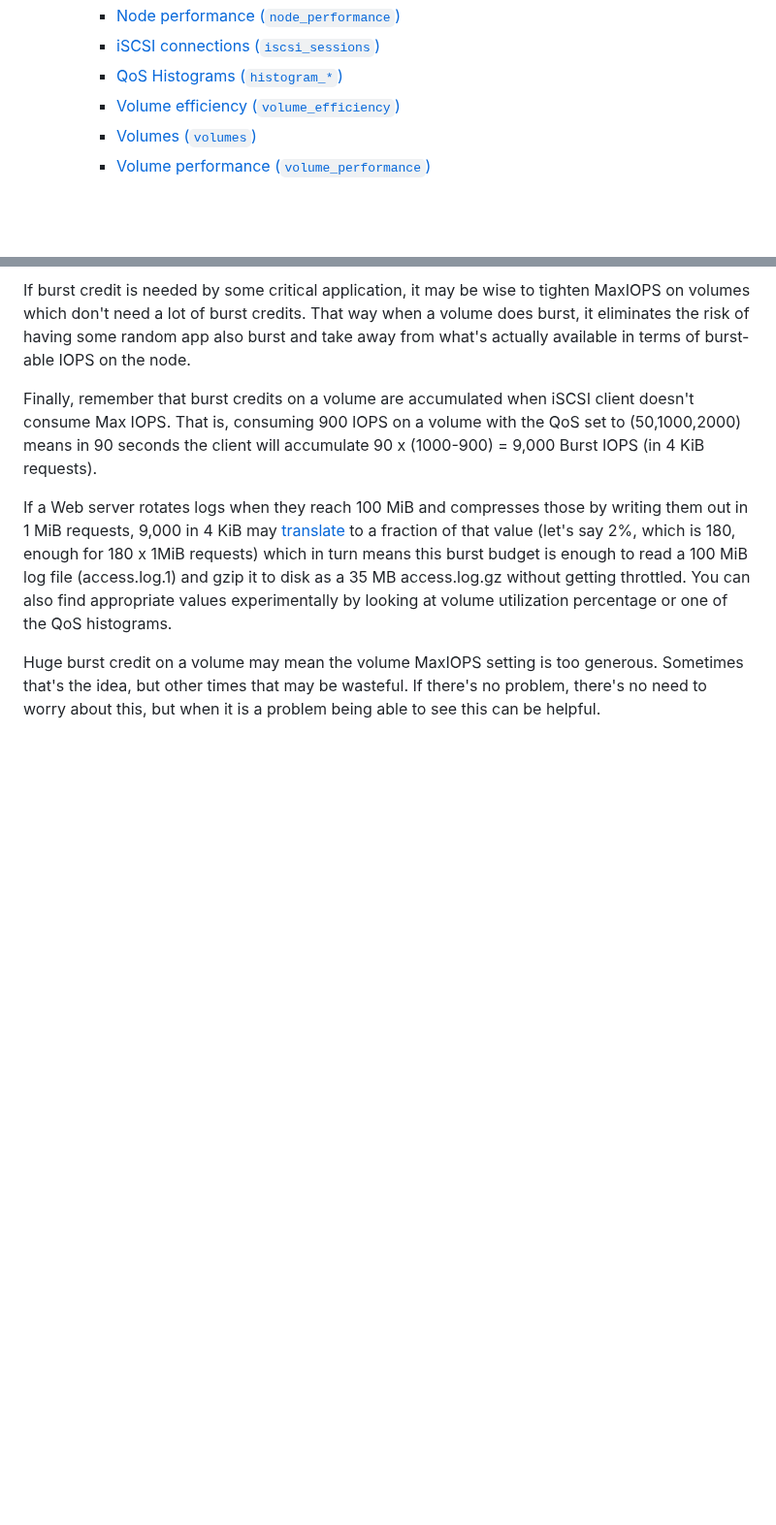
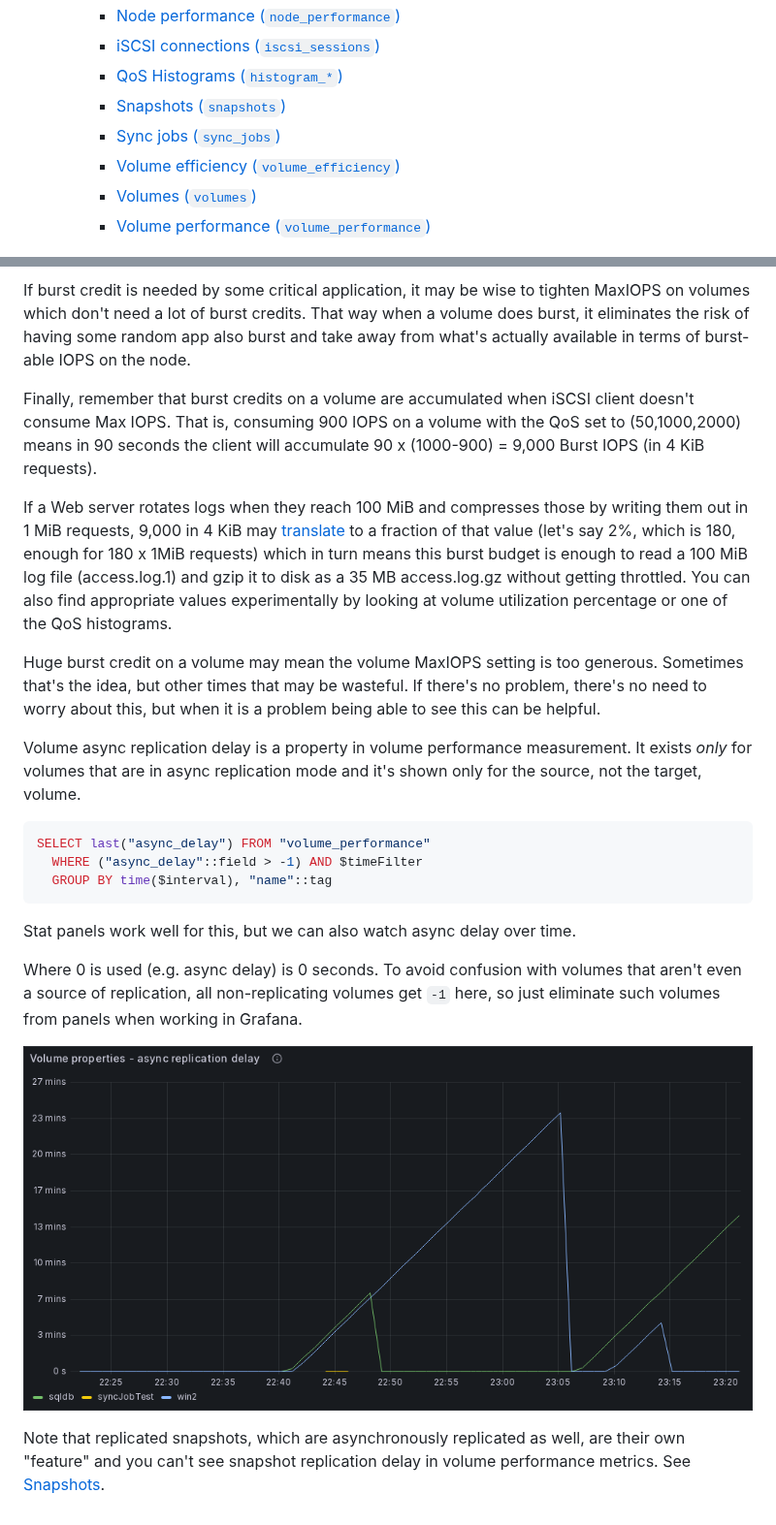
Before and after one commit to scaleoutsean/sfc, a Markdown page: docs/dashboards.md, 2 parts joined by grey strips. Shown at 97% size. Drawn GitHub-style; pictures changed too: images/sfc-example-dashboard-14-volume-async-replication-delay.png (added); blank space fills up the shorter version.

````diff
--- a/docs/dashboards.md
+++ b/docs/dashboards.md
@@ -19,6 +19,8 @@
     - [Node performance (`node_performance`)](#node-performance-node_performance)
     - [iSCSI connections (`iscsi_sessions`)](#iscsi-connections-iscsi_sessions)
     - [QoS Histograms (`histogram_*`)](#qos-histograms-histogram_)
+    - [Snapshots (`snapshots`)](#snapshots-snapshots)
+    - [Sync jobs (`sync_jobs`)](#sync-jobs-sync_jobs)
     - [Volume efficiency (`volume_efficiency`)](#volume-efficiency-volume_efficiency)
     - [Volumes (`volumes`)](#volumes-volumes)
     - [Volume performance (`volume_performance`)](#volume-performance-volume_performance)
@@ -465,3 +504,19 @@ Finally, remember that burst credits on a volume are accumulated when iSCSI clie
 If a Web server rotates logs when they reach 100 MiB and compresses those by writing them out in 1 MiB requests, 9,000 in 4 KiB may [translate](https://docs.netapp.com/us-en/element-software/concepts/concept_data_manage_volumes_solidfire_quality_of_service.html#qos-performance) to a fraction of that value (let's say 2%, which is 180, enough for 180 x 1MiB requests) which in turn means this burst budget is enough to read a 100 MiB log file (access.log.1) and gzip it to disk as a 35 MB access.log.gz without getting throttled. You can also find appropriate values experimentally by looking at volume utilization percentage or one of the QoS histograms.
 
 Huge burst credit on a volume may mean the volume MaxIOPS setting is too generous. Sometimes that's the idea, but other times that may be wasteful. If there's no problem, there's no need to worry about this, but when it is a problem being able to see this can be helpful.
+
+Volume async replication delay is a property in volume performance measurement. It exists *only* for volumes that are in async replication mode and it's shown only for the source, not the target, volume.
+
+```sql
+SELECT last("async_delay") FROM "volume_performance"
+  WHERE ("async_delay"::field > -1) AND $timeFilter
+  GROUP BY time($interval), "name"::tag
+```
+
+Stat panels work well for this, but we can also watch async delay over time.
+
+Where 0 is used (e.g. async delay) is 0 seconds. To avoid confusion with volumes that aren't even a source of replication, all non-replicating volumes get `-1` here, so just eliminate such volumes from panels when working in Grafana.
+
+![Volume async replication delay](../images/sfc-example-dashboard-14-volume-async-replication-delay.png)
+
+Note that replicated snapshots, which are asynchronously replicated as well, are their own "feature" and you can't see snapshot replication delay in volume performance metrics. See [Snapshots](#snapshots-snapshots).
````
Also changed, not shown: other parts of docs/dashboards.md (+48 -11 lines), images/sfc-example-dashboard-15-volume-replication-mode-async-snapshotsonly.png (added), images/sfc-example-dashboard-16-sync-jobs.png (added), 2 other files.
